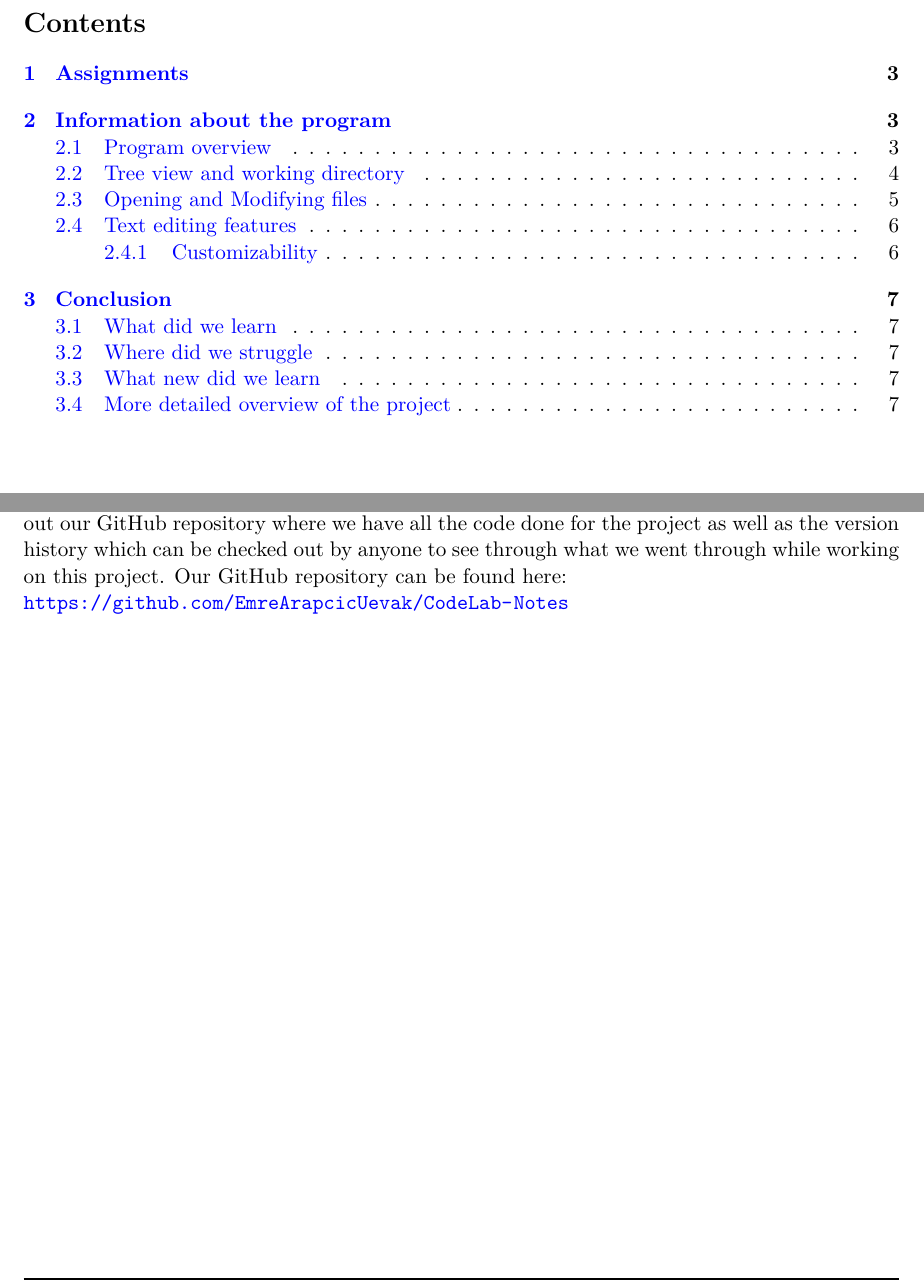
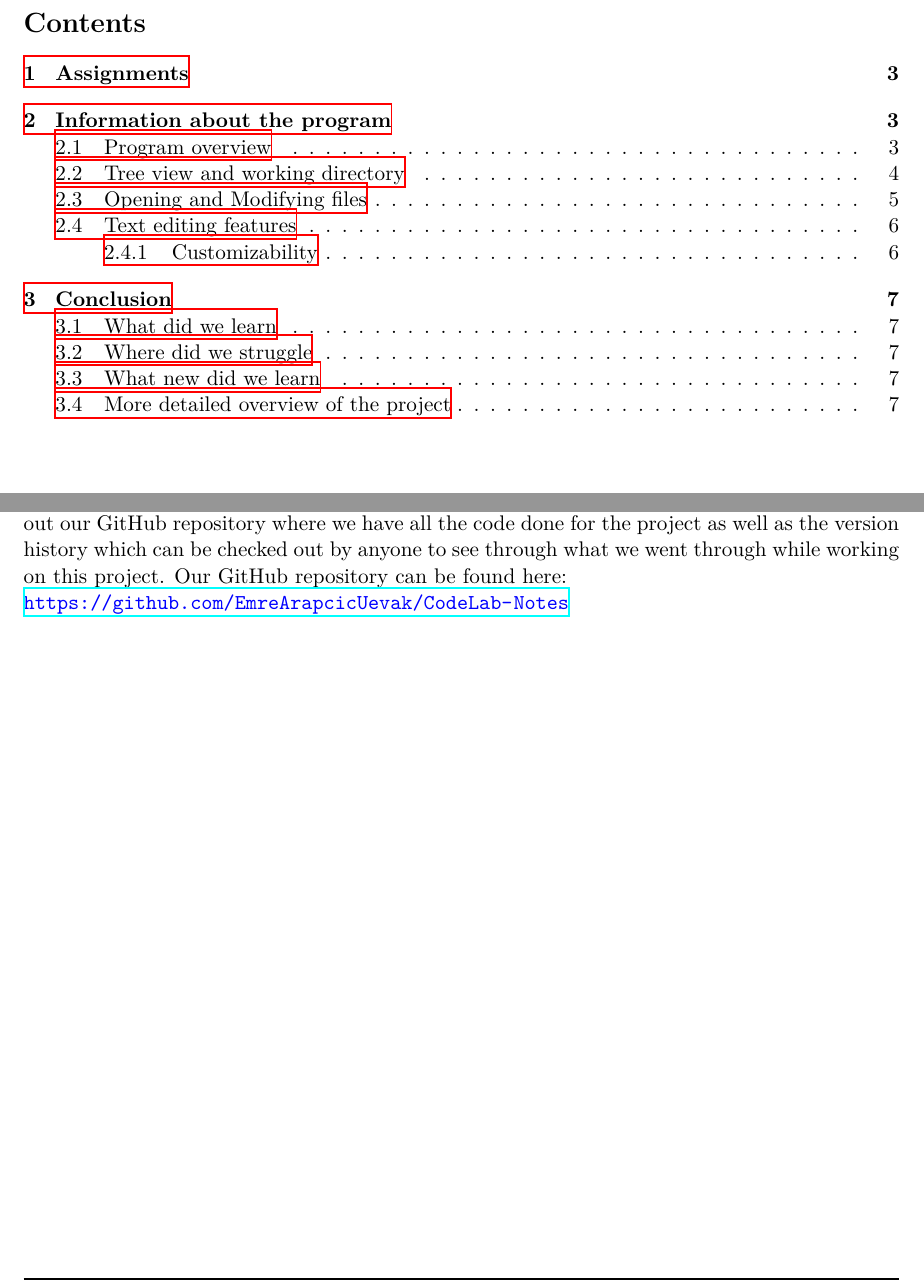
Before and after one commit to EmreArapcicUevak/CodeLab-Notes, a LaTeX paper (documentation/main.tex): two parts of pages 2 and 7 of 7, joined at a grey line, cut so that both start at the same text. Compiled offline with XeLaTeX.

Commit message:
Fix small color bug with the document

```diff
--- a/documentation/main.tex
+++ b/documentation/main.tex
@@ -50,7 +50,7 @@
 
 % Setting up hyperref options
 \hypersetup {
-	colorlinks = true,
+	colorlinks = false,
 	citecolor = black,
 	filecolor = blue,
 	linkcolor = blue,
@@ -202,5 +202,5 @@
 			\subsection{What new did we learn}
 				\noindent Apart from QT and QWidgets we also learned how to utilize \textcolor{orange}{Git} and GitHub to work together, we already knew a lot about \textcolor{orange}{Git} but we never had the chance to work together with anyone else up until now.
 			\subsection{More detailed overview of the project}
-				\noindent For more details of the project please check our recorded video we did on the subject and check out our GitHub repository where we have all the code done for the project as well as the version history which can be checked out by anyone to see through what we went through while working on this project. Our GitHub repository can be found here:\\ \url{https://github.com/EmreArapcicUevak/CodeLab-Notes}
+				\noindent For more details of the project please check our recorded video we did on the subject and check out our GitHub repository where we have all the code done for the project as well as the version history which can be checked out by anyone to see through what we went through while working on this project. Our GitHub repository can be found here:\\ \textcolor{blue}{\url{https://github.com/EmreArapcicUevak/CodeLab-Notes}}
 \end{document}
```
Also changed, not shown: documentation/main.pdf.
